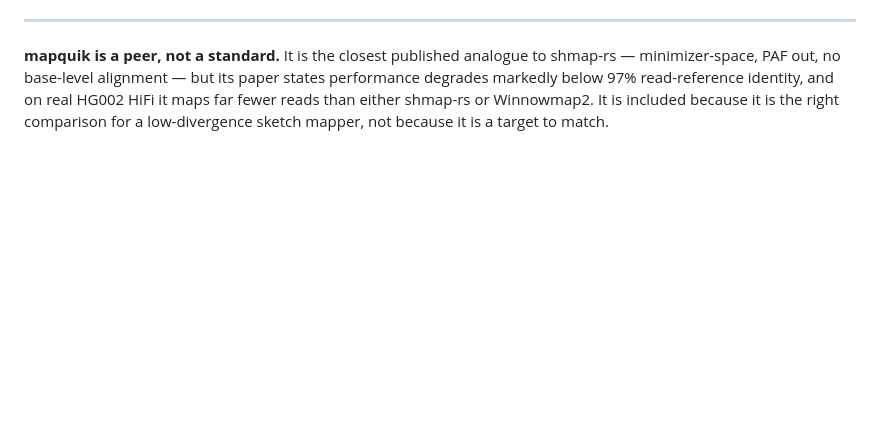
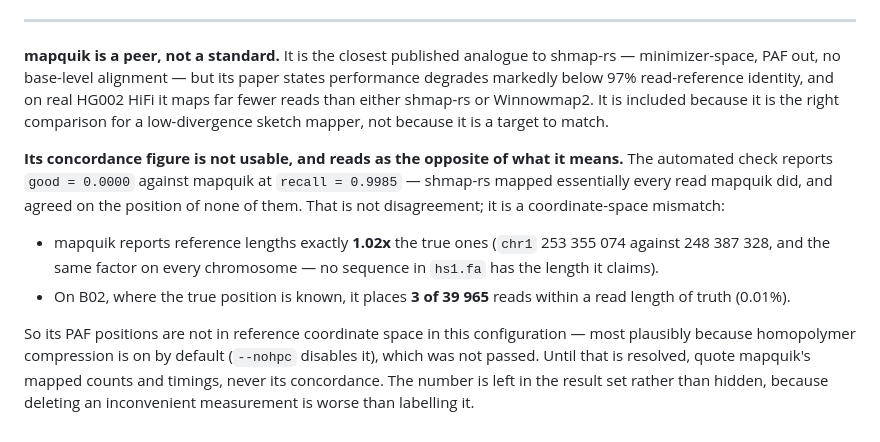
Before and after one commit to d0bromir/shmap-rs, a Markdown page: RESULTS.md, the part around the change. Drawn GitHub-style; blank space fills up the shorter version.

```diff
--- a/RESULTS.md
+++ b/RESULTS.md
@@ -588,3 +588,20 @@ minimizer-space, PAF out, no base-level alignment — but its paper states perfo
 markedly below 97% read-reference identity, and on real HG002 HiFi it maps far fewer reads than
 either shmap-rs or Winnowmap2. It is included because it is the right comparison for a
 low-divergence sketch mapper, not because it is a target to match.
+
+**Its concordance figure is not usable, and reads as the opposite of what it means.** The automated
+check reports `good = 0.0000` against mapquik at `recall = 0.9985` — shmap-rs mapped essentially
+every read mapquik did, and agreed on the position of none of them. That is not disagreement; it is
+a coordinate-space mismatch:
+
+- mapquik reports reference lengths exactly **1.02x** the true ones (`chr1` 253 355 074 against
+  248 387 328, and the same factor on every chromosome — no sequence in `hs1.fa` has the length it
+  claims).
+- On B02, where the true position is known, it places **3 of 39 965** reads within a read length of
+  truth (0.01%).
+
+So its PAF positions are not in reference coordinate space in this configuration — most plausibly
+because homopolymer compression is on by default (`--nohpc` disables it), which was not passed.
+Until that is resolved, quote mapquik's mapped counts and timings, never its concordance. The
+number is left in the result set rather than hidden, because deleting an inconvenient measurement
+is worse than labelling it.
```
Also changed, not shown: benchmarks/README.md (+50 -3 lines).
